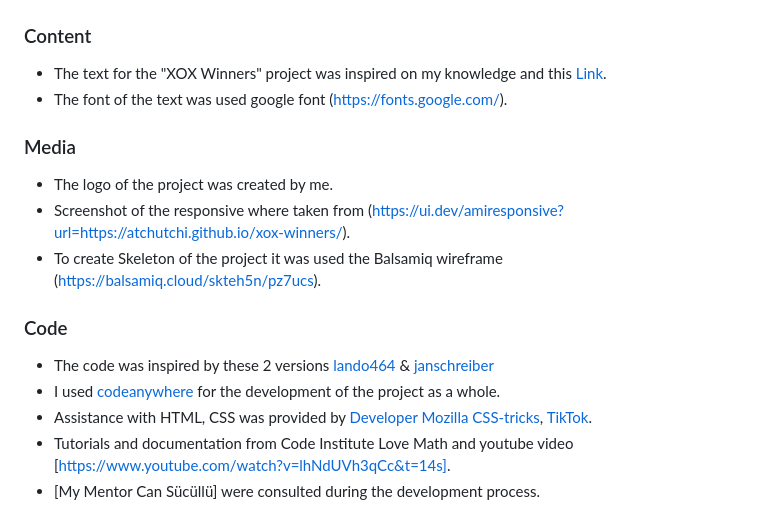
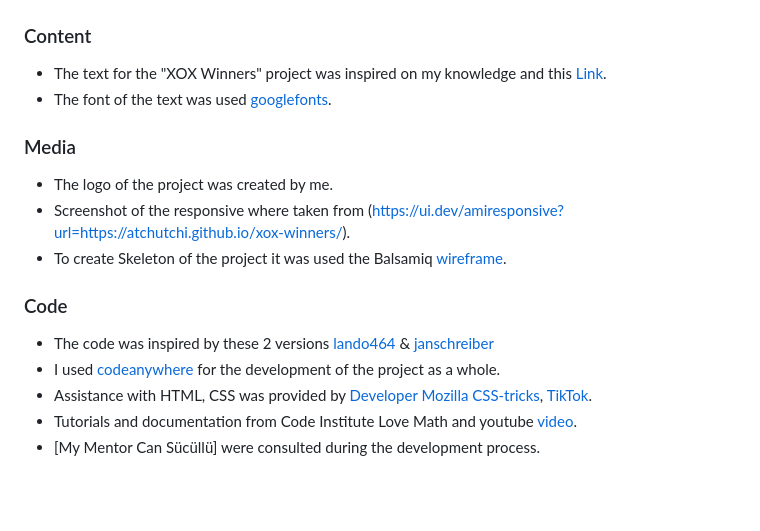
Before and after one commit to atchutchi/xox-winners, a Markdown page: README.md, the part around one of its changes. Rendered like a GitHub page; blank space fills up the shorter version.

Commit message:
Edit text

```diff
--- a/README.md
+++ b/README.md
@@ -99,17 +99,17 @@ The site was deployed to GitHub pages. The steps to deploy are as follows:
 ### Content
 
 - The text for the "XOX Winners" project was inspired on my knowledge and this [Link](https://www.bigmae.com/regras-jogo-da-velha/).
-- The font of the text was used google font (https://fonts.google.com/).
+- The font of the text was used [googlefonts](https://fonts.google.com/).
 
 ### Media
 - The logo of the project was created by me.
 - Screenshot of the responsive where taken from (https://ui.dev/amiresponsive?url=https://atchutchi.github.io/xox-winners/).
-- To create Skeleton of the project it was used the Balsamiq wireframe (https://balsamiq.cloud/skteh5n/pz7ucs).
+- To create Skeleton of the project it was used the Balsamiq [wireframe](https://balsamiq.cloud/skteh5n/pz7ucs).
 
 
 ### Code
 - The code was inspired by these 2 versions [lando464](https://codepen.io/lando464/pen/BPGEKO) & [janschreiber](https://codepen.io/janschreiber/pen/xZbEvM)
 - I used [codeanywhere](https://app.codeanywhere.com/) for the development of the project as a whole.
 - Assistance with HTML, CSS was provided by [Developer Mozilla](https://developer.mozilla.org/) [CSS-tricks](https://css-tricks.com/), [TikTok](https://www.tiktok.com/@thewebforce/video/7233395940181183745?_t=8cYUmROW3SH&_r=1).
-- Tutorials and documentation from Code Institute Love Math and youtube video [https://www.youtube.com/watch?v=lhNdUVh3qCc&t=14s].
+- Tutorials and documentation from Code Institute Love Math and youtube [video](https://www.youtube.com/watch?v=lhNdUVh3qCc&t=14s).
 - [My Mentor Can Sücüllü] were consulted during the development process.
```
Also changed, not shown: other parts of README.md (+1 -1 lines).
